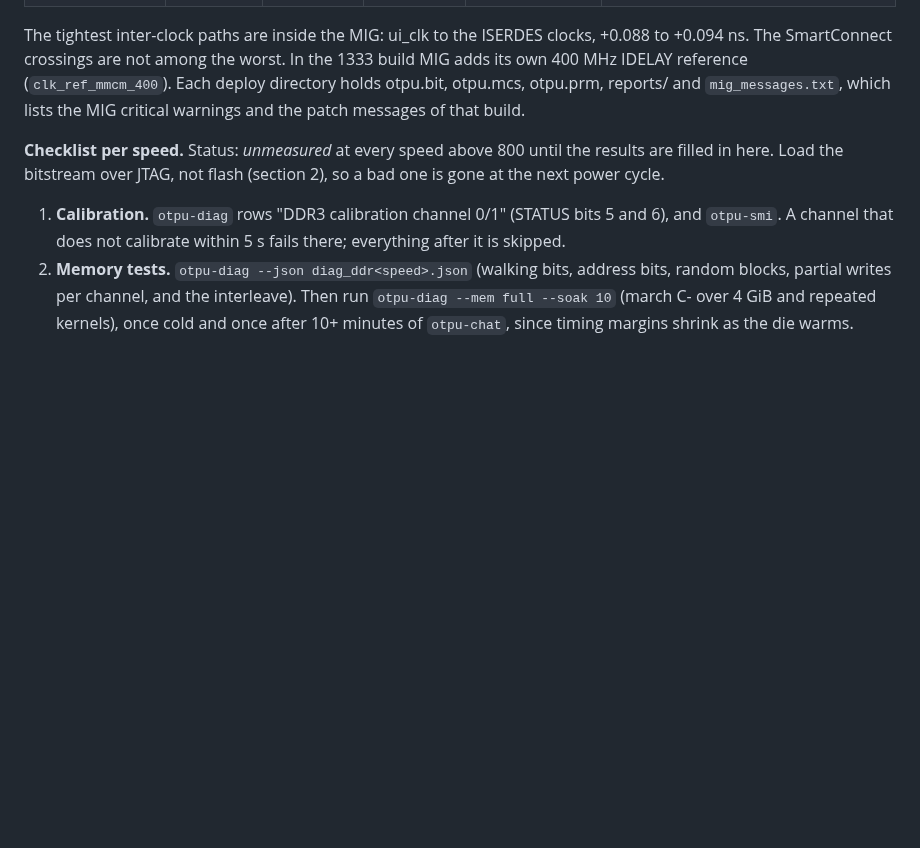
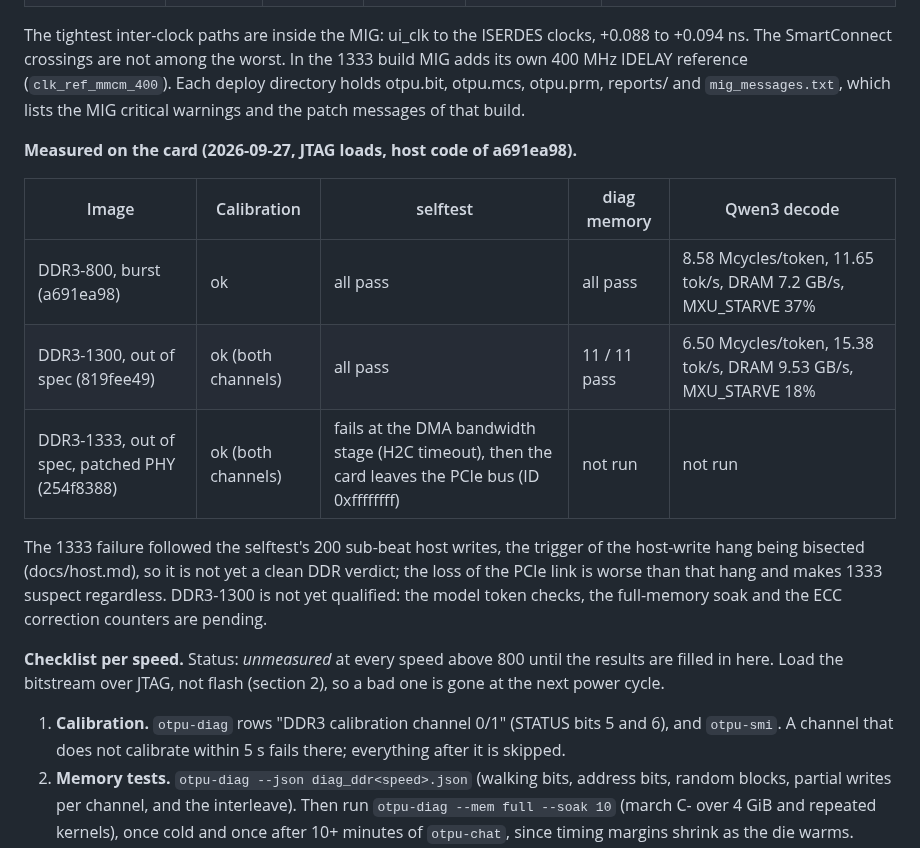
Before and after one commit to FeSens/openTPU, a Markdown page: docs/board.md, the part around the change. GitHub-like rendering; blank space fills up the shorter version.

Commit message:
Merge ddr (DDR3-1066 / 1300 / 1333 / 1600 builds; 800 stays the default); board.md: measured on the card, DDR3-1300 calibrates and runs Qwen3 at 15.38 tok/s (6.50 Mcycles/token), 1333 fails after sub-beat host writes

```diff
--- a/docs/board.md
+++ b/docs/board.md
@@ -417,6 +417,19 @@ own 400 MHz IDELAY reference (`clk_ref_mmcm_400`). Each deploy directory holds o
 otpu.mcs, otpu.prm, reports/ and `mig_messages.txt`, which lists the MIG critical warnings and
 the patch messages of that build.
 
+**Measured on the card (2026-09-27, JTAG loads, host code of a691ea98).**
+
+| Image | Calibration | selftest | diag memory | Qwen3 decode |
+|---|---|---|---|---|
+| DDR3-800, burst (a691ea98) | ok | all pass | all pass | 8.58 Mcycles/token, 11.65 tok/s, DRAM 7.2 GB/s, MXU_STARVE 37% |
+| DDR3-1300, out of spec (819fee49) | ok (both channels) | all pass | 11 / 11 pass | 6.50 Mcycles/token, 15.38 tok/s, DRAM 9.53 GB/s, MXU_STARVE 18% |
+| DDR3-1333, out of spec, patched PHY (254f8388) | ok (both channels) | fails at the DMA bandwidth stage (H2C timeout), then the card leaves the PCIe bus (ID 0xffffffff) | not run | not run |
+
+The 1333 failure followed the selftest's 200 sub-beat host writes, the trigger of the host-write
+hang being bisected (docs/host.md), so it is not yet a clean DDR verdict; the loss of the PCIe
+link is worse than that hang and makes 1333 suspect regardless. DDR3-1300 is not yet qualified:
+the model token checks, the full-memory soak and the ECC correction counters are pending.
+
 **Checklist per speed.** Status: *unmeasured* at every speed above 800 until the results are
 filled in here. Load the bitstream over JTAG, not flash (section 2), so a bad one is gone at
 the next power cycle.
```
